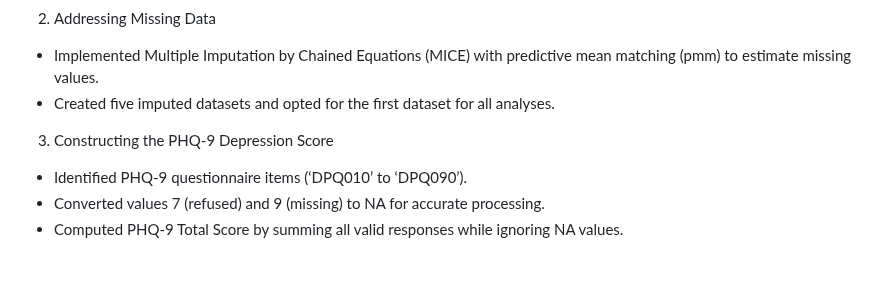
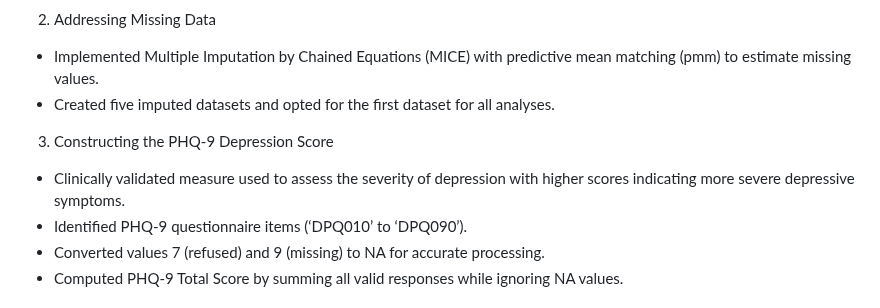
Before and after one commit to antarasengupta26624/qbs177finalproject, a Markdown page: README.md, the part around one of its changes. Drawn GitHub-style; blank space fills up the shorter version.

```diff
--- a/README.md
+++ b/README.md
@@ -49,6 +49,7 @@ We are using data from the National Health and Nutrition Examination Survey (NHA
 - Created five imputed datasets and opted for the first dataset for all analyses.
 
 3. Constructing the PHQ-9 Depression Score
+- Clinically validated measure used to assess the severity of depression with higher scores indicating more severe depressive symptoms.
 - Identified PHQ-9 questionnaire items (‘DPQ010’ to ‘DPQ090’).
 - Converted values 7 (refused) and 9 (missing) to NA for accurate processing.
 - Computed PHQ-9 Total Score by summing all valid responses while ignoring NA values.
```
Also changed, not shown: other parts of README.md (+1 -1 lines).
